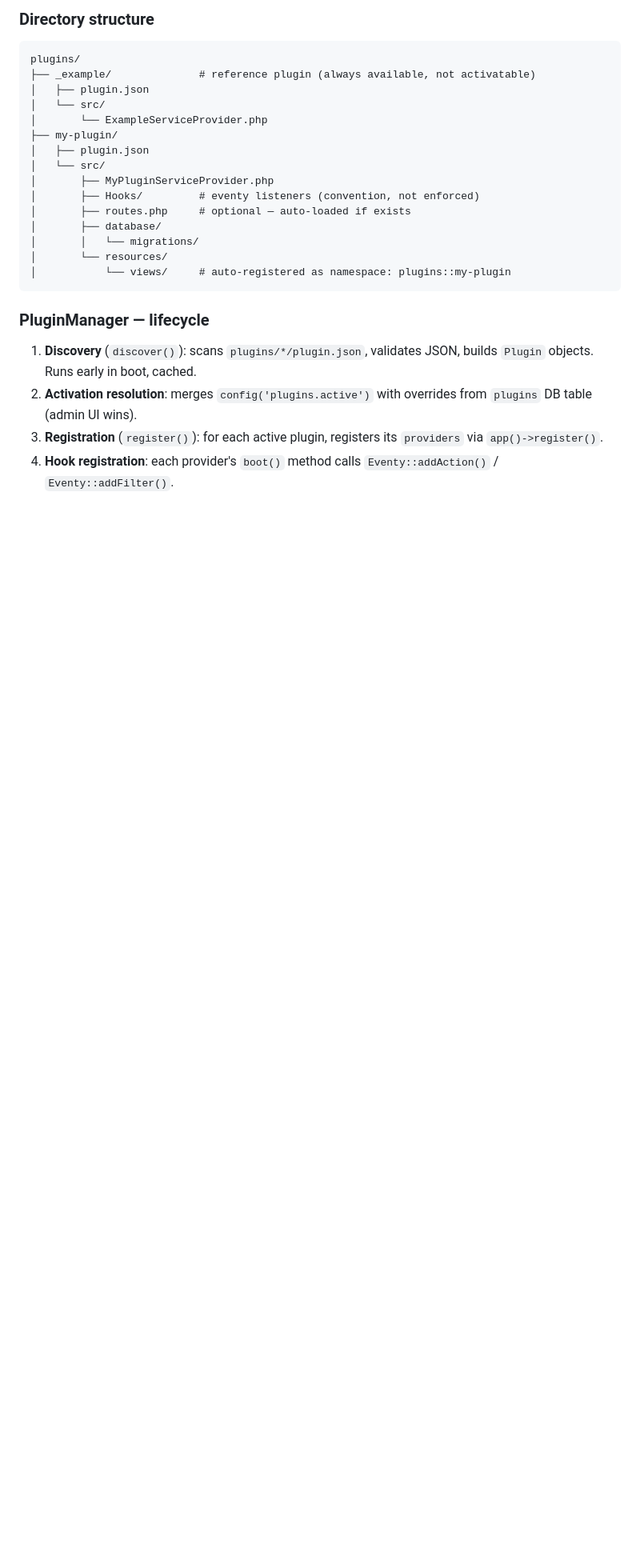
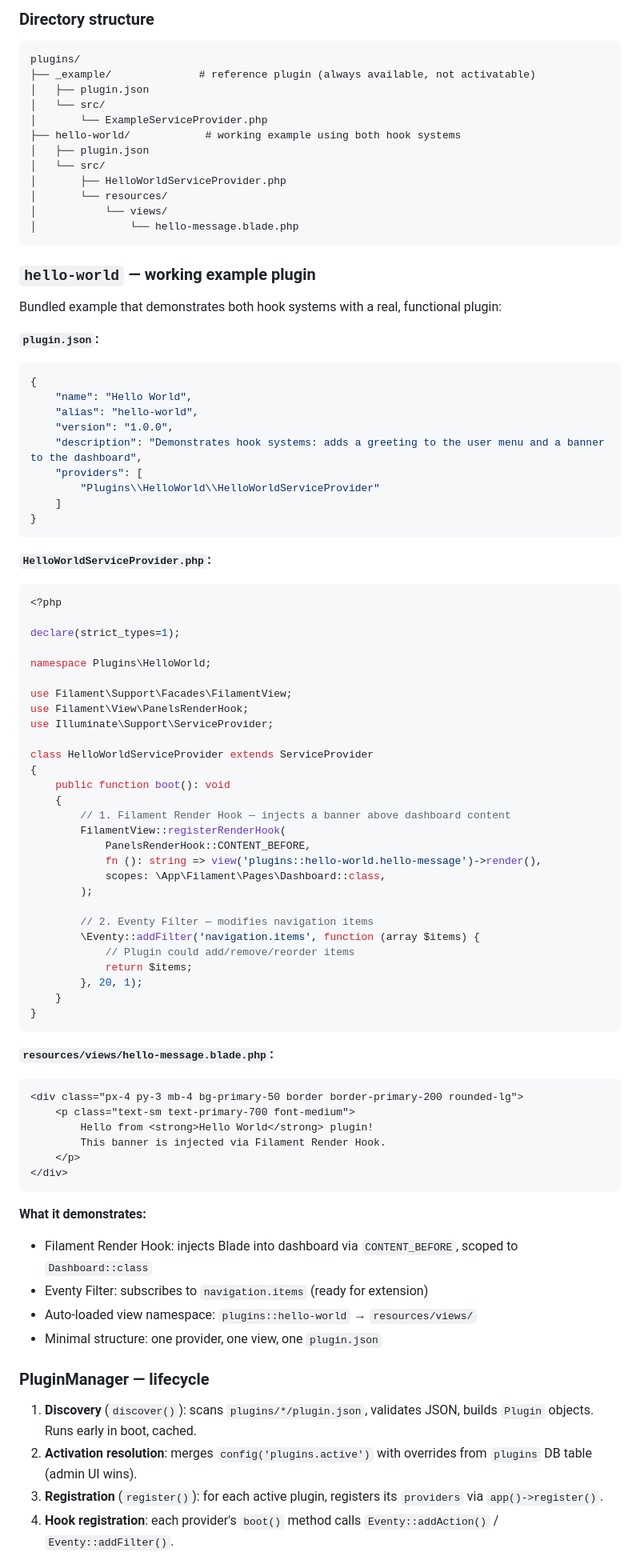
Before and after one commit to anatolii-iumashev/agiletracker, a Markdown page: docs/rfc/2026-05-30-plugin-system.md, the part around one of its changes. Shown at 80% size. Rendered like a GitHub page; blank space fills up the shorter version.

````diff
--- a/docs/rfc/2026-05-30-plugin-system.md
+++ b/docs/rfc/2026-05-30-plugin-system.md
@@ -76,17 +79,79 @@ plugins/
 │   ├── plugin.json
 │   └── src/
 │       └── ExampleServiceProvider.php
-├── my-plugin/
+├── hello-world/            # working example using both hook systems
 │   ├── plugin.json
 │   └── src/
-│       ├── MyPluginServiceProvider.php
-│       ├── Hooks/         # eventy listeners (convention, not enforced)
-│       ├── routes.php     # optional — auto-loaded if exists
-│       ├── database/
-│       │   └── migrations/
+│       ├── HelloWorldServiceProvider.php
 │       └── resources/
-│           └── views/     # auto-registered as namespace: plugins::my-plugin
+│           └── views/
+│               └── hello-message.blade.php
 ```
+
+### `hello-world` — working example plugin
+
+Bundled example that demonstrates both hook systems with a real, functional plugin:
+
+**`plugin.json`:**
+```json
+{
+    "name": "Hello World",
+    "alias": "hello-world",
+    "version": "1.0.0",
+    "description": "Demonstrates hook systems: adds a greeting to the user menu and a banner to the dashboard",
+    "providers": [
+        "Plugins\\HelloWorld\\HelloWorldServiceProvider"
+    ]
+}
+```
+
+**`HelloWorldServiceProvider.php`:**
+```php
+<?php
+
+declare(strict_types=1);
+
+namespace Plugins\HelloWorld;
+
+use Filament\Support\Facades\FilamentView;
+use Filament\View\PanelsRenderHook;
+use Illuminate\Support\ServiceProvider;
+
+class HelloWorldServiceProvider extends ServiceProvider
+{
+    public function boot(): void
+    {
+        // 1. Filament Render Hook — injects a banner above dashboard content
+        FilamentView::registerRenderHook(
+            PanelsRenderHook::CONTENT_BEFORE,
+            fn (): string => view('plugins::hello-world.hello-message')->render(),
+            scopes: \App\Filament\Pages\Dashboard::class,
+        );
+
+        // 2. Eventy Filter — modifies navigation items
+        \Eventy::addFilter('navigation.items', function (array $items) {
+            // Plugin could add/remove/reorder items
+            return $items;
+        }, 20, 1);
+    }
+}
+```
+
+**`resources/views/hello-message.blade.php`:**
+```blade
+<div class="px-4 py-3 mb-4 bg-primary-50 border border-primary-200 rounded-lg">
+    <p class="text-sm text-primary-700 font-medium">
+        Hello from <strong>Hello World</strong> plugin!
+        This banner is injected via Filament Render Hook.
+    </p>
+</div>
+```
+
+**What it demonstrates:**
+- Filament Render Hook: injects Blade into dashboard via `CONTENT_BEFORE`, scoped to `Dashboard::class`
+- Eventy Filter: subscribes to `navigation.items` (ready for extension)
+- Auto-loaded view namespace: `plugins::hello-world` → `resources/views/`
+- Minimal structure: one provider, one view, one `plugin.json`
 
 ### PluginManager — lifecycle
 
````
Also changed, not shown: other parts of docs/rfc/2026-05-30-plugin-system.md (+77 -6 lines), ROADMAP.md (+7 -4 lines), docs/rfc/2026-05-30-label-based-tags.md (added, +145 -0 lines).
